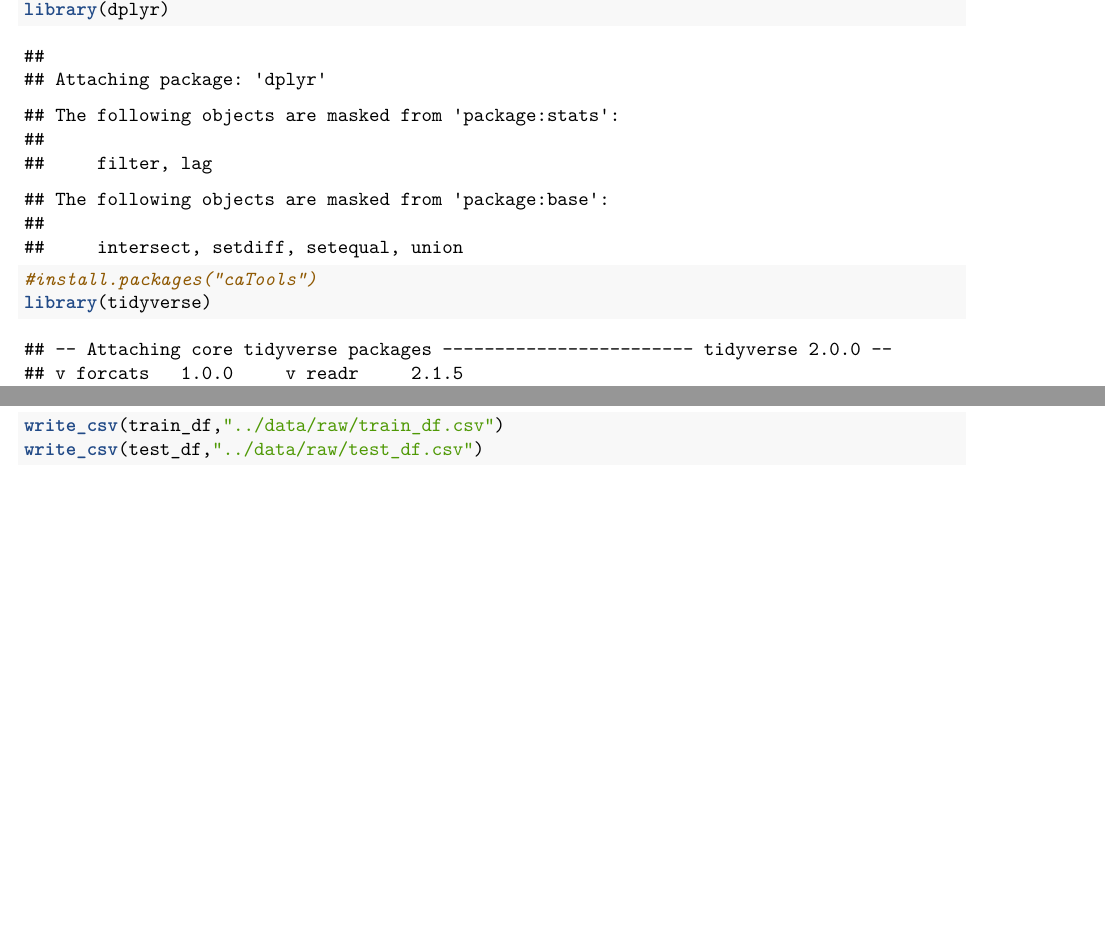
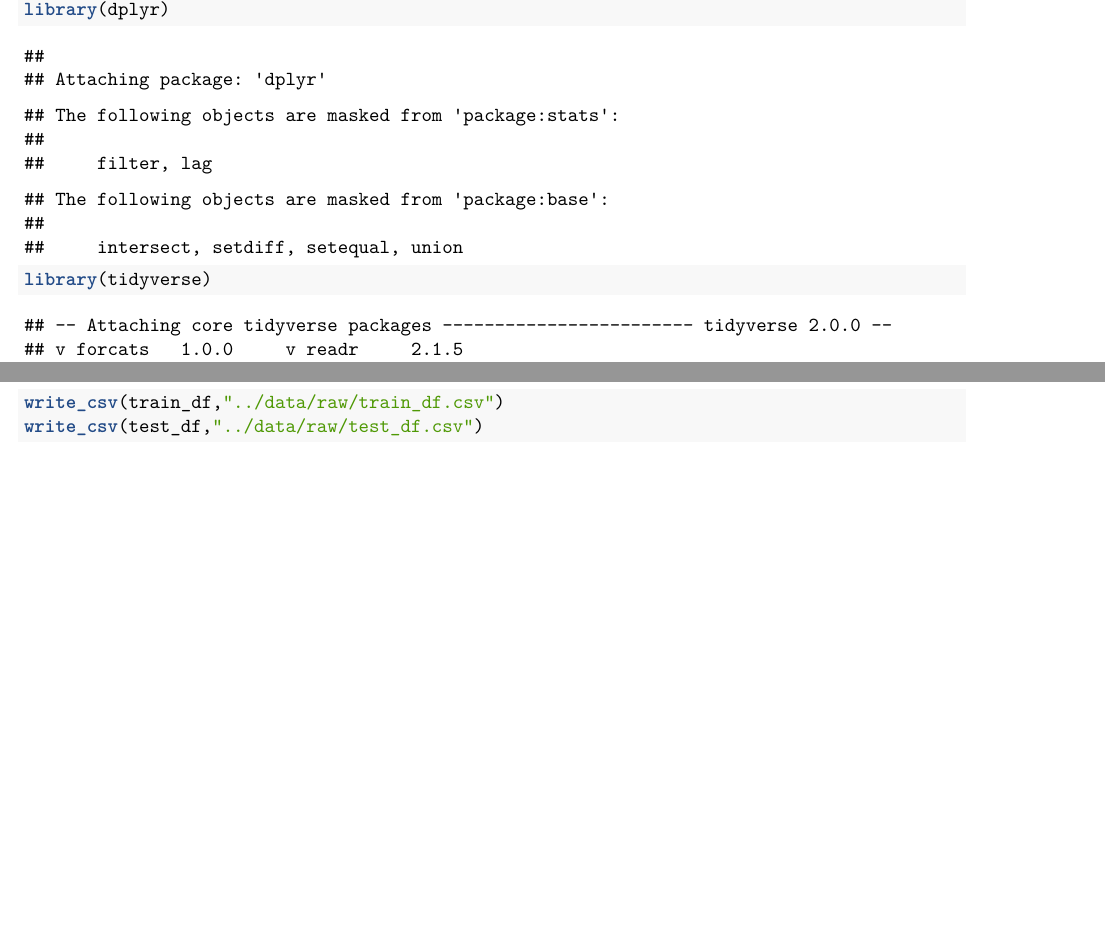
Before and after one commit to UBC-MDS/chocolate_exploration, an R Markdown document (data/train_test_split.Rmd): two parts of pages 1 and 2 of 2, joined at a grey line, cut so that both start at the same text. Rendered offline with R 4.5, knitr and Pandoc, then LaTeX, with nearby package versions.

````diff
--- a/data/train_test_split.Rmd
+++ b/data/train_test_split.Rmd
@@ -14,7 +14,6 @@
 ```{r Reading libraries}
 ## NOTE: uncomment the line below if you don't have the caTools library installs
 library(dplyr)
-#install.packages("caTools")
 library(tidyverse)
 library(caTools)
 ```
````
Also changed, not shown: README.md, data/chocolate_data_download.R (line endings or trailing spaces).
